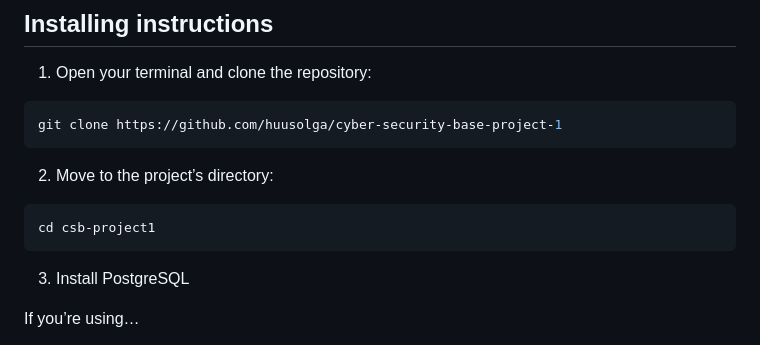
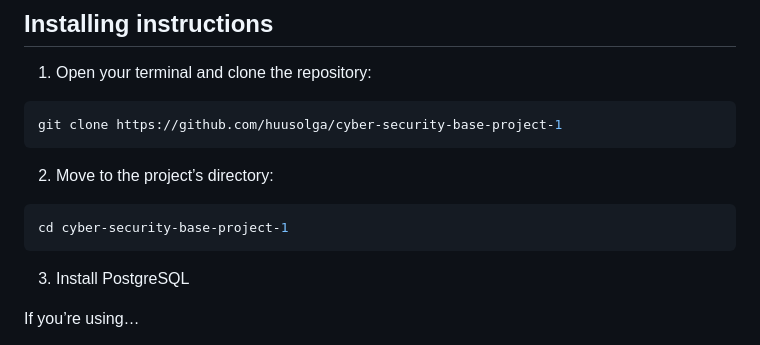
Before and after one commit to huusolga/cyber-security-base-project-1, a Markdown page: README.md, the part around the change. GitHub-like rendering.

````diff
--- a/README.md
+++ b/README.md
@@ -10,7 +10,7 @@ git clone https://github.com/huusolga/cyber-security-base-project-1
 ```
 2. Move to the project’s directory:
 ```bash
-cd csb-project1
+cd cyber-security-base-project-1
 ```
 3. Install PostgreSQL
 
````
